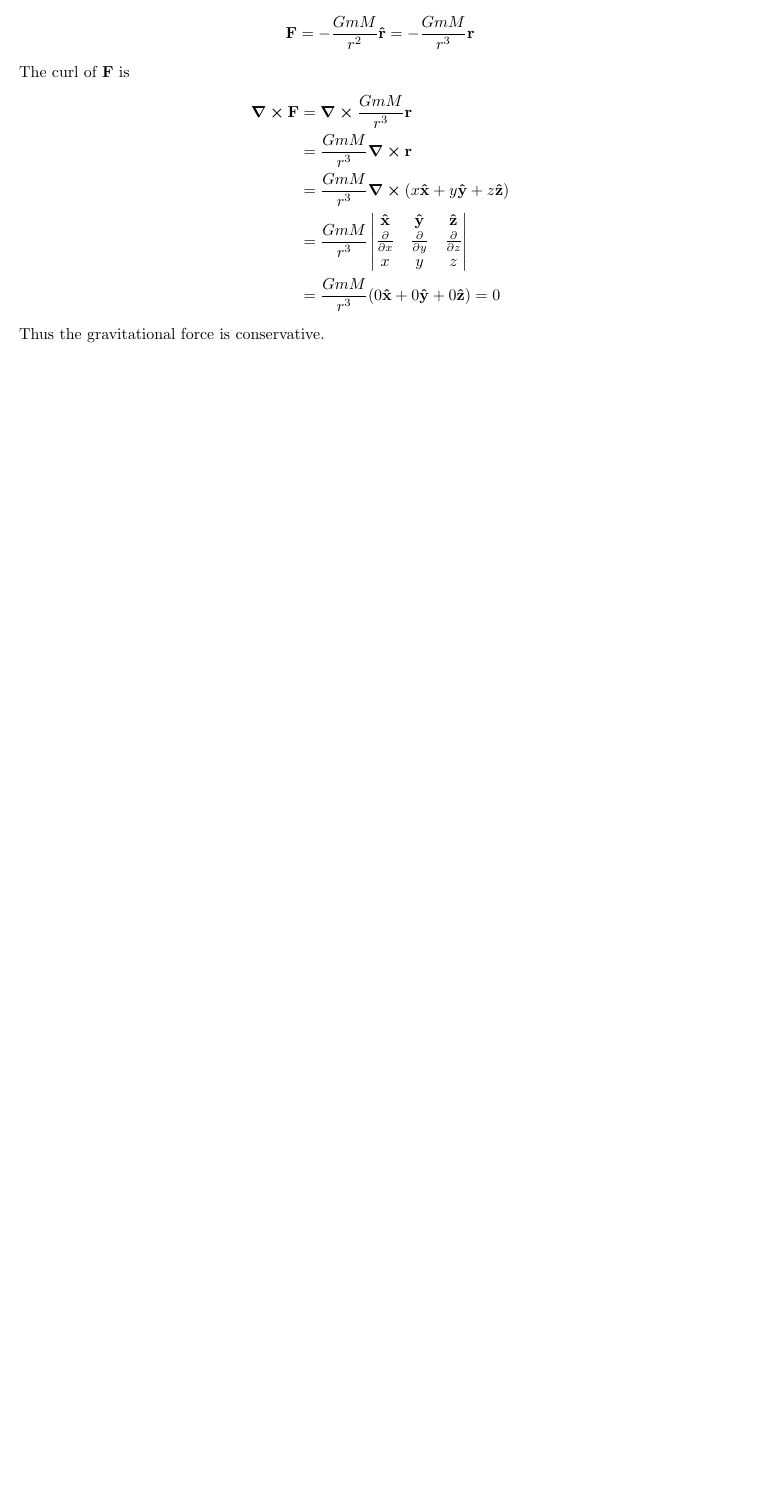
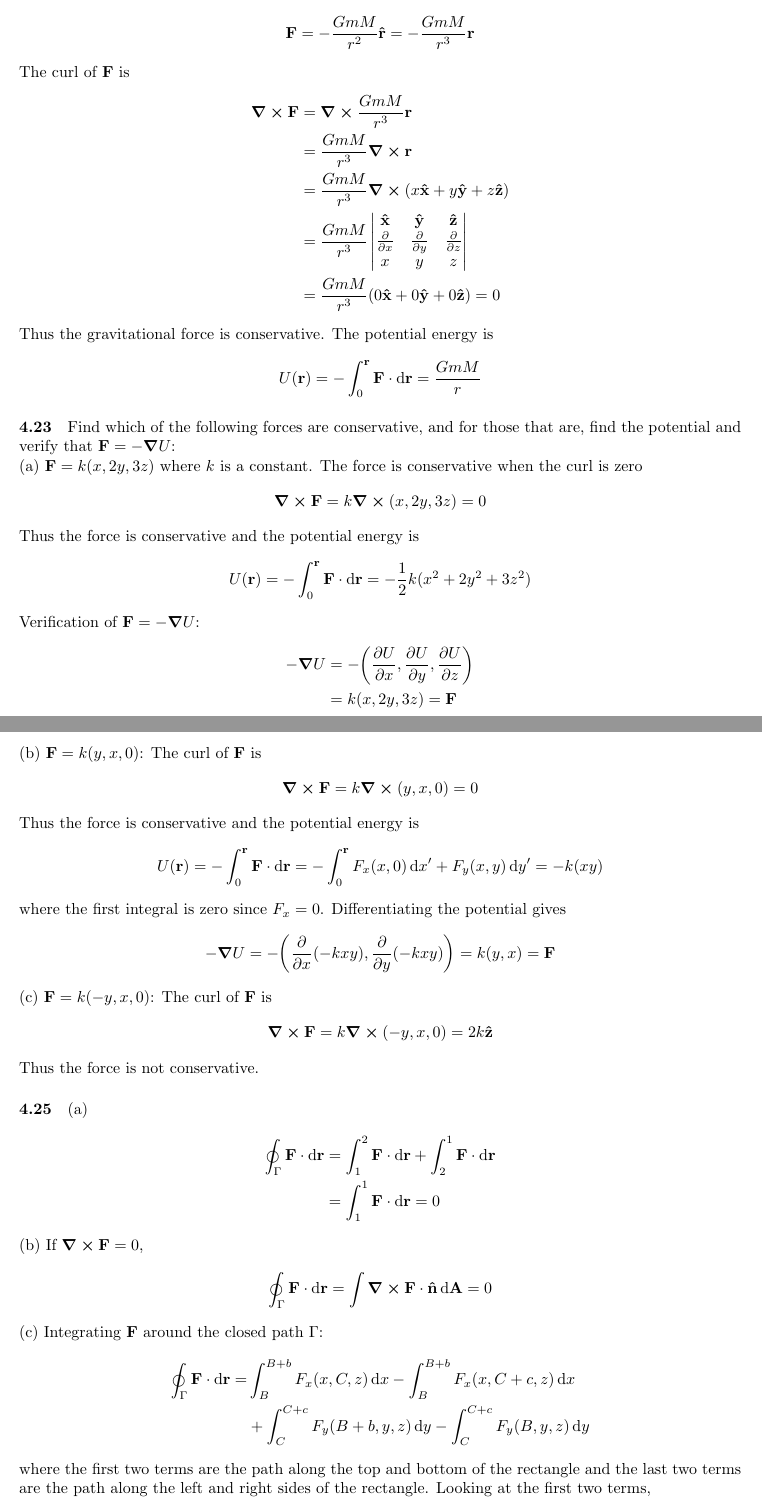
Before and after one commit to joonsuuh/physics, a LaTeX document (taylor/problems/problems.tex, which reads taylor/problems/chapters/chapter4.tex): part of page 51 of 51 before the commit and two parts of pages 51 and 52 of 53 after it, the two joined at a grey line, cut so that both start at the same text, the shorter picture padded with empty space. Compiled offline with pdfLaTeX.

Commit message:
up to 4.28

```diff
--- a/taylor/problems/chapters/chapter4.tex
+++ b/taylor/problems/chapters/chapter4.tex
@@ -302,4 +302,76 @@ The curl of $\vb{F}$ is
     \end{vmatrix} \\
     &= \frac{GmM}{r^3} (0 \vu{x} + 0 \vu{y} + 0 \vu{z}) = 0
 \end{align*}
-Thus the gravitational force is conservative.
+Thus the gravitational force is conservative. The potential energy is
+\begin{align*}
+    U(\vb{r}) = - \int_0^{\vb{r}} \vb{F} \cdot \dd{\vb{r}} = \frac{GmM}{r}
+\end{align*}
+
+\paragraph{4.23}
+Find which of the following forces are conservative, and for those that are, find the potential and
+verify that $\vb{F} = - \grad{U}$:
+
+(a) $\vb{F} = k(x, 2y, 3z)$ where $k$ is a constant. The force is conservative when the curl is zero
+\begin{align*}
+    \curl{\vb{F}} = k \curl{(x, 2y, 3z)} = 0
+\end{align*}
+Thus the force is conservative and the potential energy is
+\begin{align*}
+    U(\vb{r}) = - \int_0^{\vb{r}} \vb{F} \cdot \dd{\vb{r}} = -\frac{1}{2} k(x^2 + 2y^2 + 3z^2)
+\end{align*}
+Verification of $\vb{F} = - \grad{U}$:
+\begin{align*}
+    -\grad{U} &= -\quantity(\pdv{U}{x}, \pdv{U}{y}, \pdv{U}{z}) \\
+    &= k(x, 2y, 3z) = \vb{F}
+\end{align*}
+
+(b) $\vb{F} = k(y, x, 0)$: The curl of $\vb{F}$ is
+\begin{align*}
+    \curl{\vb{F}} = k \curl{(y, x, 0)} = 0
+\end{align*}
+Thus the force is conservative and the potential energy is
+\begin{align*}
+    U(\vb{r}) = - \int_0^{\vb{r}} \vb{F} \cdot \dd{\vb{r}}
+    = -\int_0^{\vb{r}} F_x(x, 0) \dd{x'} + F_y(x, y) \dd{y'}
+    = -k(xy)
+\end{align*}
+where the first integral is zero since $F_x = 0$. Differentiating the potential gives
+\begin{align*}
+    -\grad{U} = -\quantity(\pdv{x}(-kxy), \pdv{y}(-kxy)) = k(y, x) = \vb{F}
+\end{align*}
+
+(c) $\vb{F} = k(-y, x, 0)$: The curl of $\vb{F}$ is
+\begin{align*}
+    \curl{\vb{F}} = k \curl{(-y, x, 0)} = 2k \vu{z}
+\end{align*}
+Thus the force is not conservative.
+
+\paragraph{4.25}
+(a)
+\begin{align*}
+    \oint_\Gamma \vb{F} \cdot \dd{\vb{r}} &= \int_1^2 \vb{F} \cdot \dd{\vb{r}}
+        + \int_2^1 \vb{F} \cdot \dd{\vb{r}} \\
+    &= \int_1^1 \vb{F} \cdot \dd{\vb{r}} = 0
+\end{align*}
+
+(b)
+If $\curl{\vb{F}} = 0$,
+\begin{align*}
+    \oint_\Gamma \vb{F} \cdot \dd{\vb{r}} &= \int \curl{\vb{F}} \cdot \vu{n} \dd{\vb{A}}
+    = 0
+\end{align*}
+
+(c)
+Integrating $\vb{F}$ around the closed path $\Gamma$:
+\begin{align*}
+    \oint_\Gamma \vb{F} \cdot \dd{\vb{r}} = &\int_B^{B+b} F_x(x, C, z) \dd{x}
+        - \int_B^{B+b} F_x(x, C+c, z) \dd{x} \\
+        &+ \int_C^{C+c} F_y(B+b, y, z) \dd{y} - \int_C^{C+c} F_y(B, y, z) \dd{y}
+\end{align*}
+where the first two terms are the path along the top and bottom of the rectangle and the last two
+terms are the path along the left and right sides of the rectangle. Looking at the first two terms,
+\begin{align*}
+    -\int_B^{B+b} F_x(x, C+c, z) - F_x(x, C, z) \dd{x}
+    = -\int_B^{B+b} \int_C^{C+c} \pdv{F_x(x,y,z)}{y} \dd{y} \dd{x}
+    = -\int_S \pdv{F_x}{y} \dd{A}
+\end{align*}
@@ -305,0 +400,3 @@ Thus the gravitational force is conservative.
+    -\grad{U}(\vb{r}, t) &= \pdv{U}{r} \int \vb{F}(\vb{r}', t) \cdot \dd{\vb{r}'}
+        + \pdv{U}{t} \int \vb{F}(\vb{r}', t) \cdot \dd{\vb{r}'} \\
+\end{align*}
```
Also changed, not shown: taylor/problems/chapters/chapter4.pdf, taylor/problems/chapters/chapter4.tex (71 more changed lines), 5 other files.
